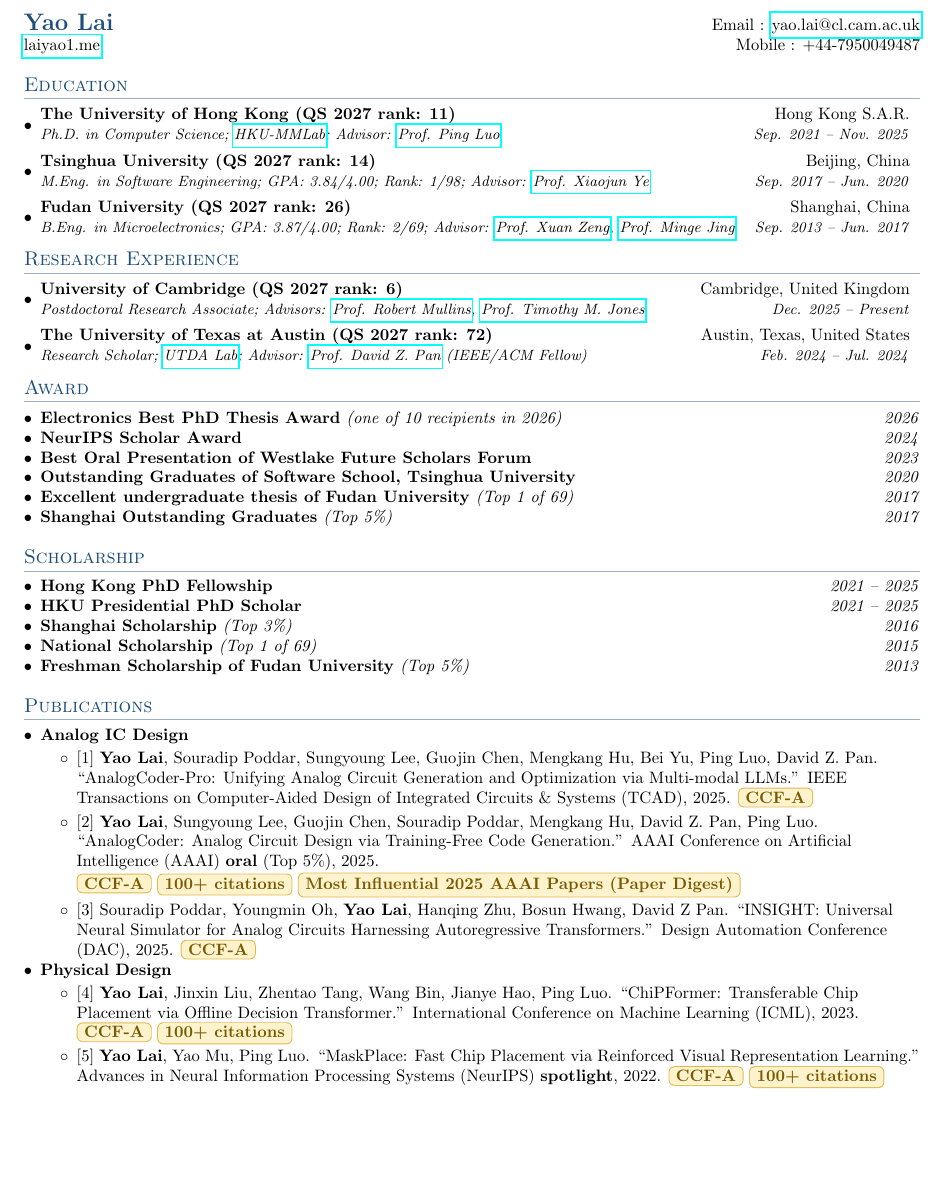
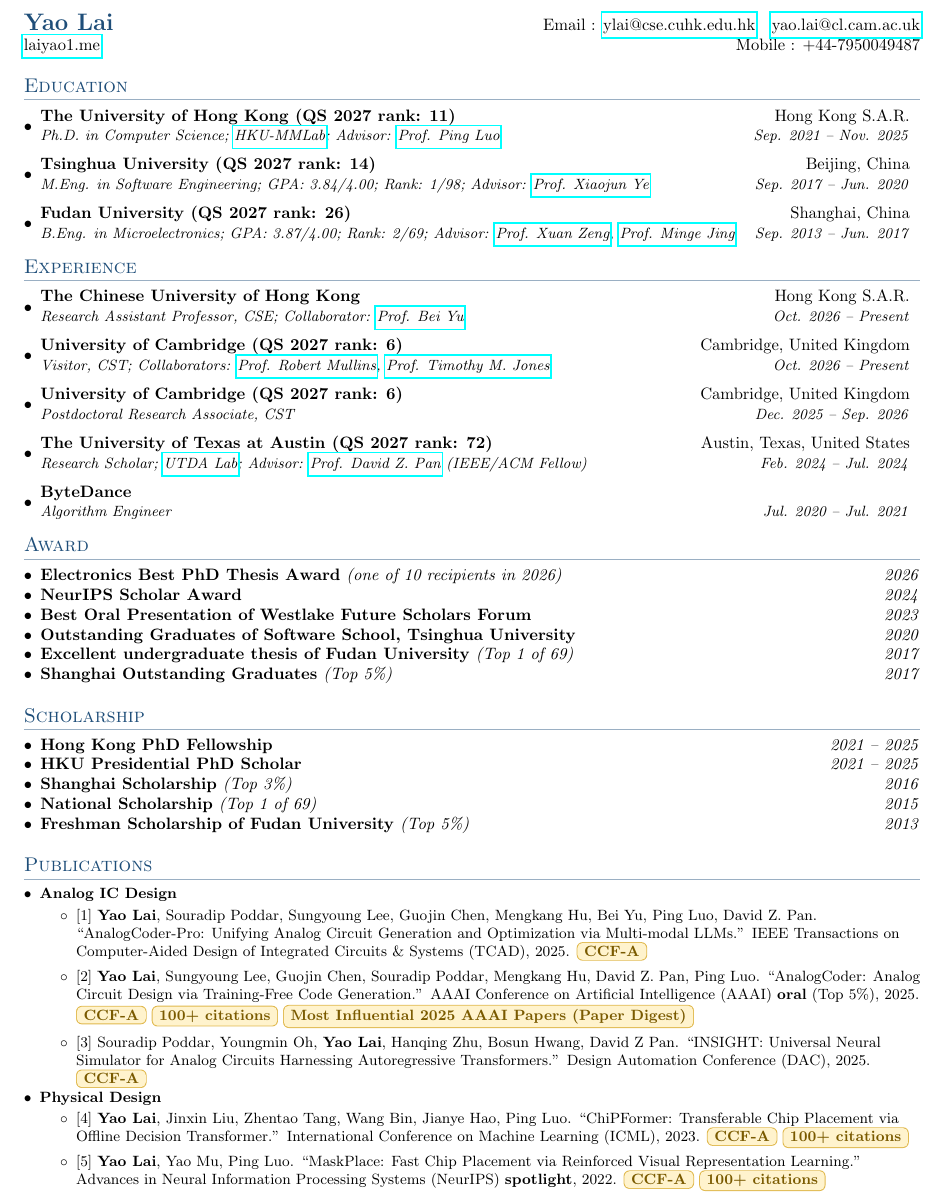
Before and after one commit to laiyao1/laiyao1.github.io, a LaTeX CV (assets/files/cv.tex): part of page 1 of 2, cut so that both start at the same text, the shorter picture padded with empty space. Compiled offline with pdfLaTeX.

Commit message:
Update CV appointments, contacts and MMLab link

```diff
--- a/assets/files/cv.tex
+++ b/assets/files/cv.tex
@@ -1,5 +1,4 @@
 \documentclass{article}
-\setlength{\footskip}{3.6pt}
 
 \usepackage[utf8]{inputenc}
 \usepackage{latexsym}
@@ -59,6 +58,7 @@
 \addtolength{\textwidth}{1in}
 \addtolength{\topmargin}{-.5in}
 \addtolength{\textheight}{1.0in}
+\setlength{\footskip}{4pt}
 
 \urlstyle{same}
 
@@ -120,7 +120,7 @@
 
 % Header
 \begin{tabular*}{\textwidth}{l@{\extracolsep{\fill}}r}
-  \textbf{{\Large \textcolor{titlecolor}{Yao Lai}}} & Email : \href{mailto:yao.lai@cl.cam.ac.uk}{yao.lai@cl.cam.ac.uk}\\
+  \textbf{{\Large \textcolor{titlecolor}{Yao Lai}}} & Email : \href{mailto:ylai@cse.cuhk.edu.hk}{ylai@cse.cuhk.edu.hk}\quad\href{mailto:yao.lai@cl.cam.ac.uk}{yao.lai@cl.cam.ac.uk}\\
   \href{https://laiyao1.me/}{laiyao1.me} & Mobile : +44-7950049487 \\
 \end{tabular*}
 
@@ -131,7 +131,7 @@
   \resumeSubHeadingListStart
     \resumeSubheading
       {The University of Hong Kong (QS 2027 rank: 11)}{Hong Kong S.A.R.}
-      {Ph.D. in Computer Science; \href{https://mmlab-hku.com/}{HKU-MMLab}; Advisor: \href{http://luoping.me/}{Prof. Ping Luo}}{Sep. 2021 -- Nov. 2025}
+      {Ph.D. in Computer Science; \href{https://mmlab.hk/}{HKU-MMLab}; Advisor: \href{http://luoping.me/}{Prof. Ping Luo}}{Sep. 2021 -- Nov. 2025}
     \resumeSubheading
       {Tsinghua University (QS 2027 rank: 14)}{Beijing, China}
       {M.Eng. in Software Engineering;  GPA: 3.84/4.00; Rank: 1/98; Advisor: \href{https://www.thss.tsinghua.edu.cn/en/faculty/xiaojunye.htm}{Prof. Xiaojun Ye}}{Sep. 2017 -- Jun. 2020}
@@ -140,14 +140,23 @@
       {B.Eng. in Microelectronics;  GPA: 3.87/4.00; Rank: 2/69; Advisor: \href{https://sme.fudan.edu.cn/60/77/c31158a352375/page.htm}{Prof. Xuan Zeng}, \href{https://sme.fudan.edu.cn/5f/ec/c31146a352236/page.htm}{Prof. Minge Jing}}{Sep. 2013 -- Jun. 2017}
   \resumeSubHeadingListEnd
 
-\section{Research Experience}
+\section{Experience}
   \resumeSubHeadingListStart
     \resumeSubheading
+      {The Chinese University of Hong Kong}{Hong Kong S.A.R.}
+      {Research Assistant Professor, CSE; Collaborator: \href{https://www.cse.cuhk.edu.hk/~byu/}{Prof. Bei Yu}}{Oct. 2026 -- Present}
+    \resumeSubheading
       {University of Cambridge (QS 2027 rank: 6)}{Cambridge, United Kingdom}
-      {Postdoctoral Research Associate; Advisors: \href{https://www.cl.cam.ac.uk/~rdm34/}{Prof. Robert Mullins}, \href{https://www.cl.cam.ac.uk/~tmj32/}{Prof. Timothy M. Jones}}{Dec. 2025 -- Present}
+      {Visitor, CST; Collaborators: \href{https://www.cl.cam.ac.uk/~rdm34/}{Prof. Robert Mullins}, \href{https://www.cl.cam.ac.uk/~tmj32/}{Prof. Timothy M. Jones}}{Oct. 2026 -- Present}
+    \resumeSubheading
+      {University of Cambridge (QS 2027 rank: 6)}{Cambridge, United Kingdom}
+      {Postdoctoral Research Associate, CST}{Dec. 2025 -- Sep. 2026}
     \resumeSubheading
       {The University of Texas at Austin (QS 2027 rank: 72)}{Austin, Texas, United States}
       {Research Scholar; \href{https://www.cerc.utexas.edu/utda/}{UTDA Lab}; Advisor: \href{https://users.ece.utexas.edu/~dpan/}{Prof. David Z. Pan} (IEEE/ACM Fellow)}{Feb. 2024 -- Jul. 2024}
+    \resumeSubheading
+      {ByteDance}{}
+      {Algorithm Engineer}{Jul. 2020 -- Jul. 2021}
   \resumeSubHeadingListEnd
 
 \section{Award}
@@ -176,6 +185,8 @@
   \resumeSubHeadingListEnd
 
 \section{Publications}
+  \begingroup
+  \small
   \resumeSubHeadingListStart
     \setlength{\itemsep}{0pt}
     \setlength{\parsep}{0pt}
```
Also changed, not shown: assets/files/cv.pdf, assets/files/cv.tex (2 more changed lines), 1 other file.
